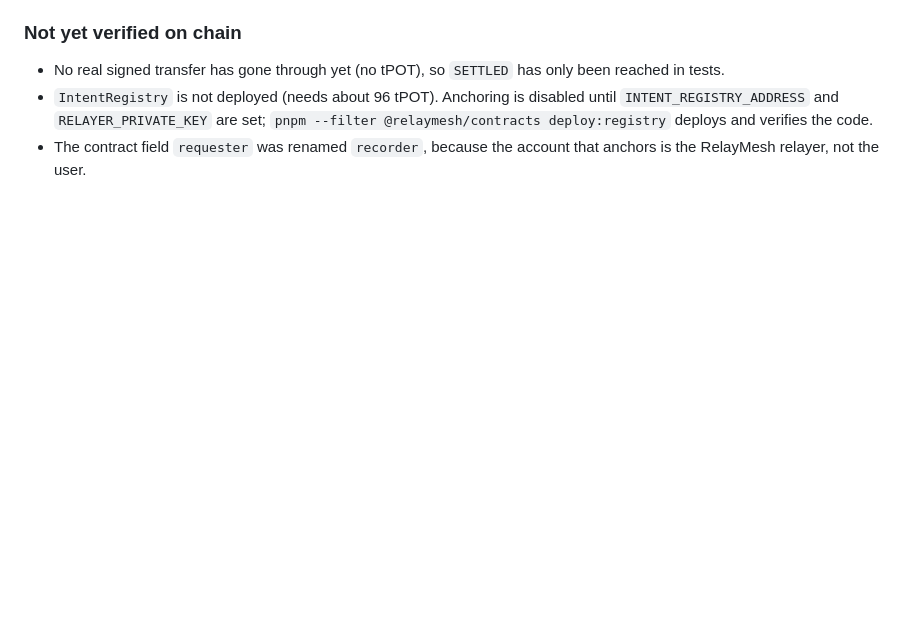
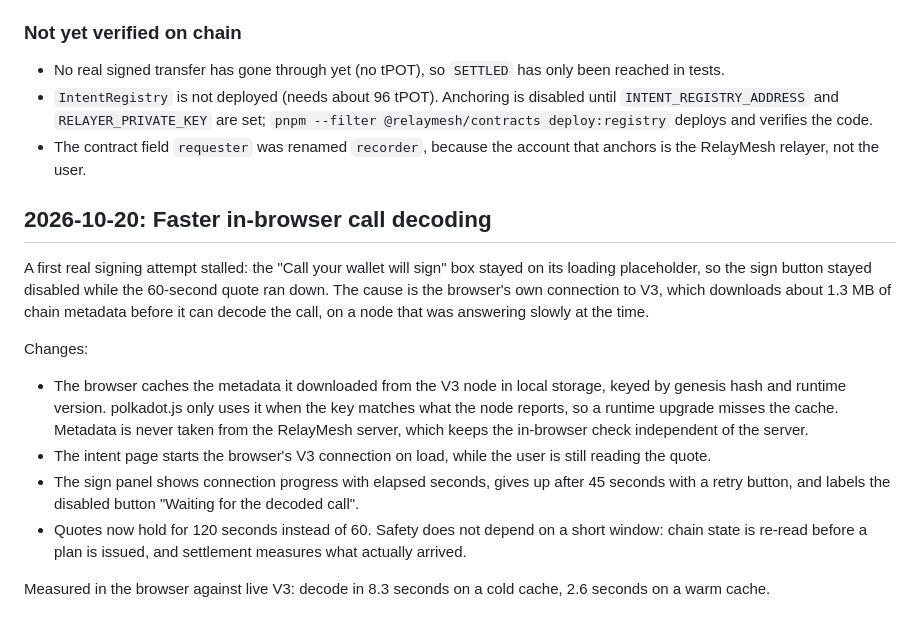
Before and after one commit to Saber1Y/RelayMesh, a Markdown page: docs/devlog.md, the part around the change. Rendered like a GitHub page; blank space fills up the shorter version.

```diff
--- a/docs/devlog.md
+++ b/docs/devlog.md
@@ -190,3 +190,17 @@ After signing, intents stay at "In block" until the watcher (next task) confirms
 - No real signed transfer has gone through yet (no tPOT), so `SETTLED` has only been reached in tests.
 - `IntentRegistry` is not deployed (needs about 96 tPOT). Anchoring is disabled until `INTENT_REGISTRY_ADDRESS` and `RELAYER_PRIVATE_KEY` are set; `pnpm --filter @relaymesh/contracts deploy:registry` deploys and verifies the code.
 - The contract field `requester` was renamed `recorder`, because the account that anchors is the RelayMesh relayer, not the user.
+
+## 2026-10-20: Faster in-browser call decoding
+
+A first real signing attempt stalled: the "Call your wallet will sign" box stayed on its loading placeholder, so the sign button stayed disabled while the 60-second quote ran down.
+The cause is the browser's own connection to V3, which downloads about 1.3 MB of chain metadata before it can decode the call, on a node that was answering slowly at the time.
+
+Changes:
+
+- The browser caches the metadata it downloaded from the V3 node in local storage, keyed by genesis hash and runtime version. polkadot.js only uses it when the key matches what the node reports, so a runtime upgrade misses the cache. Metadata is never taken from the RelayMesh server, which keeps the in-browser check independent of the server.
+- The intent page starts the browser's V3 connection on load, while the user is still reading the quote.
+- The sign panel shows connection progress with elapsed seconds, gives up after 45 seconds with a retry button, and labels the disabled button "Waiting for the decoded call".
+- Quotes now hold for 120 seconds instead of 60. Safety does not depend on a short window: chain state is re-read before a plan is issued, and settlement measures what actually arrived.
+
+Measured in the browser against live V3: decode in 8.3 seconds on a cold cache, 2.6 seconds on a warm cache.
```
Also changed, not shown: README.md (+2 -2 lines).
